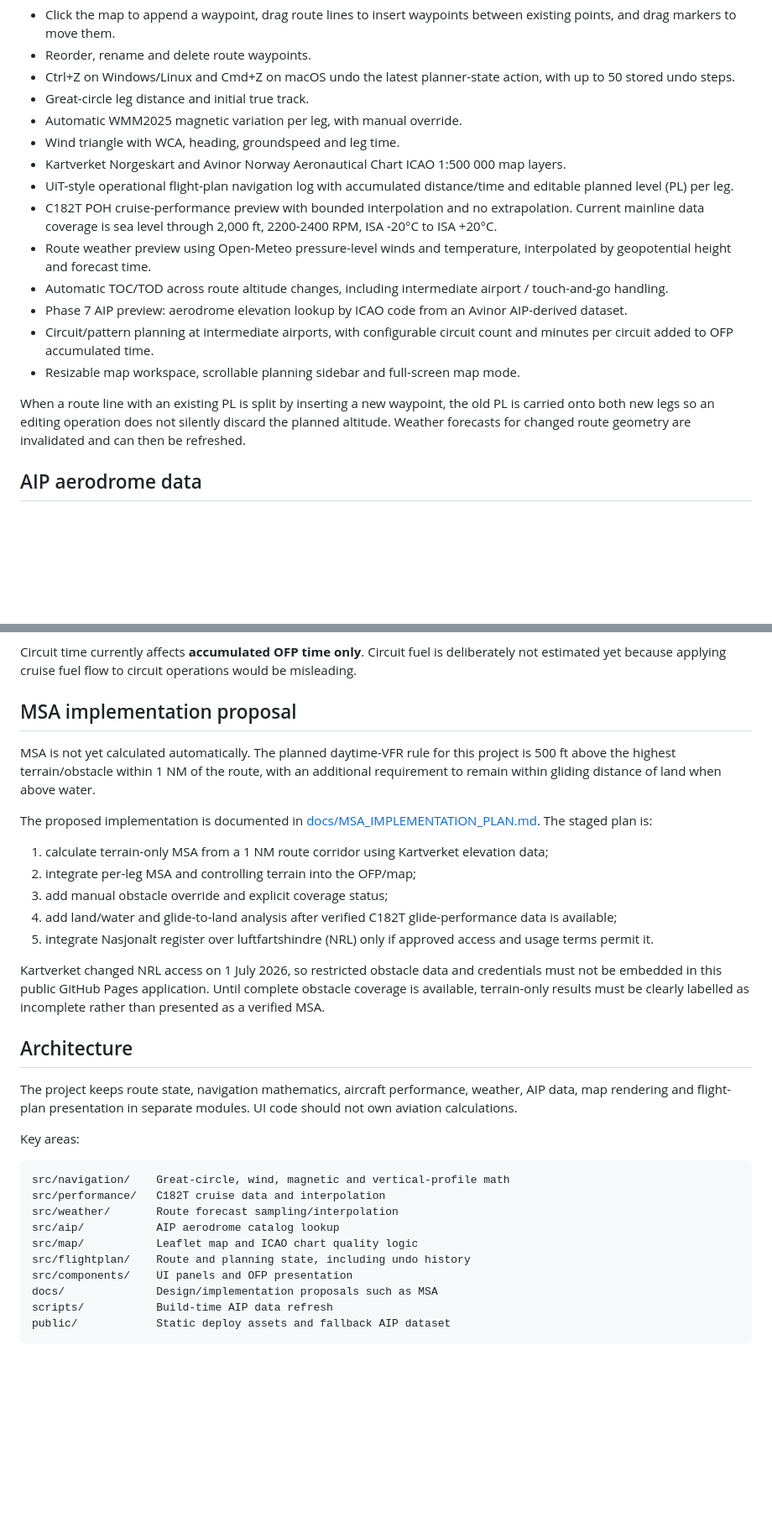
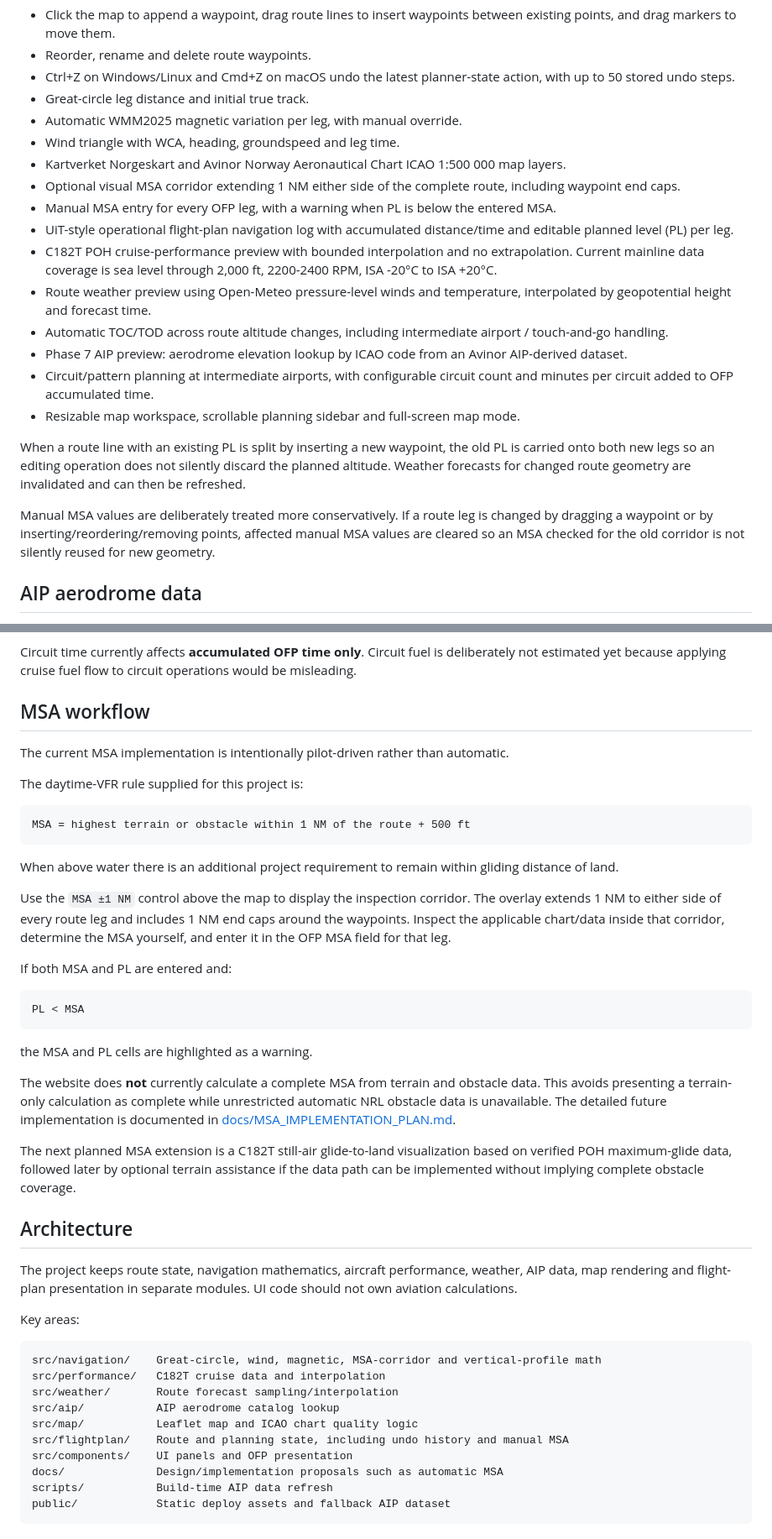
Before and after one commit to TheHVL/flightplanner, a Markdown page: README.md, 2 parts joined by grey strips. Shown at 84% size. Rendered like a GitHub page; blank space fills up the shorter version.

Commit message:
Document manual MSA corridor workflow

````diff
--- a/README.md
+++ b/README.md
@@ -15,6 +15,8 @@ Browser-based VFR flight planning for Norwegian flight training, with the Cessna
 - Automatic WMM2025 magnetic variation per leg, with manual override.
 - Wind triangle with WCA, heading, groundspeed and leg time.
 - Kartverket Norgeskart and Avinor Norway Aeronautical Chart ICAO 1:500 000 map layers.
+- Optional visual MSA corridor extending 1 NM either side of the complete route, including waypoint end caps.
+- Manual MSA entry for every OFP leg, with a warning when PL is below the entered MSA.
 - UiT-style operational flight-plan navigation log with accumulated distance/time and editable planned level (PL) per leg.
 - C182T POH cruise-performance preview with bounded interpolation and no extrapolation. Current mainline data coverage is sea level through 2,000 ft, 2200-2400 RPM, ISA -20°C to ISA +20°C.
 - Route weather preview using Open-Meteo pressure-level winds and temperature, interpolated by geopotential height and forecast time.
@@ -24,6 +26,8 @@ Browser-based VFR flight planning for Norwegian flight training, with the Cessna
 - Resizable map workspace, scrollable planning sidebar and full-screen map mode.
 
 When a route line with an existing PL is split by inserting a new waypoint, the old PL is carried onto both new legs so an editing operation does not silently discard the planned altitude. Weather forecasts for changed route geometry are invalidated and can then be refreshed.
+
+Manual MSA values are deliberately treated more conservatively. If a route leg is changed by dragging a waypoint or by inserting/reordering/removing points, affected manual MSA values are cleared so an MSA checked for the old corridor is not silently reused for new geometry.
 
 ## AIP aerodrome data
 
@@ -49,19 +53,31 @@ Each leg has a planned level in the OFP. At an ordinary waypoint:
 
 Circuit time currently affects **accumulated OFP time only**. Circuit fuel is deliberately not estimated yet because applying cruise fuel flow to circuit operations would be misleading.
 
-## MSA implementation proposal
+## MSA workflow
 
-MSA is not yet calculated automatically. The planned daytime-VFR rule for this project is 500 ft above the highest terrain/obstacle within 1 NM of the route, with an additional requirement to remain within gliding distance of land when above water.
+The current MSA implementation is intentionally pilot-driven rather than automatic.
 
-The proposed implementation is documented in [docs/MSA_IMPLEMENTATION_PLAN.md](docs/MSA_IMPLEMENTATION_PLAN.md). The staged plan is:
+The daytime-VFR rule supplied for this project is:
 
-1. calculate terrain-only MSA from a 1 NM route corridor using Kartverket elevation data;
-2. integrate per-leg MSA and controlling terrain into the OFP/map;
-3. add manual obstacle override and explicit coverage status;
-4. add land/water and glide-to-land analysis after verified C182T glide-performance data is available;
-5. integrate Nasjonalt register over luftfartshindre (NRL) only if approved access and usage terms permit it.
+```text
+MSA = highest terrain or obstacle within 1 NM of the route + 500 ft
+```
 
-Kartverket changed NRL access on 1 July 2026, so restricted obstacle data and credentials must not be embedded in this public GitHub Pages application. Until complete obstacle coverage is available, terrain-only results must be clearly labelled as incomplete rather than presented as a verified MSA.
+When above water there is an additional project requirement to remain within gliding distance of land.
+
+Use the `MSA ±1 NM` control above the map to display the inspection corridor. The overlay extends 1 NM to either side of every route leg and includes 1 NM end caps around the waypoints. Inspect the applicable chart/data inside that corridor, determine the MSA yourself, and enter it in the OFP MSA field for that leg.
+
+If both MSA and PL are entered and:
+
+```text
+PL < MSA
+```
+
+the MSA and PL cells are highlighted as a warning.
+
+The website does **not** currently calculate a complete MSA from terrain and obstacle data. This avoids presenting a terrain-only calculation as complete while unrestricted automatic NRL obstacle data is unavailable. The detailed future implementation is documented in [docs/MSA_IMPLEMENTATION_PLAN.md](docs/MSA_IMPLEMENTATION_PLAN.md).
+
+The next planned MSA extension is a C182T still-air glide-to-land visualization based on verified POH maximum-glide data, followed later by optional terrain assistance if the data path can be implemented without implying complete obstacle coverage.
 
 ## Architecture
 
@@ -70,14 +86,14 @@ The project keeps route state, navigation mathematics, aircraft performance, wea
 Key areas:
 
 ```text
-src/navigation/    Great-circle, wind, magnetic and vertical-profile math
+src/navigation/    Great-circle, wind, magnetic, MSA-corridor and vertical-profile math
 src/performance/   C182T cruise data and interpolation
 src/weather/       Route forecast sampling/interpolation
 src/aip/           AIP aerodrome catalog lookup
 src/map/           Leaflet map and ICAO chart quality logic
-src/flightplan/    Route and planning state, including undo history
+src/flightplan/    Route and planning state, including undo history and manual MSA
 src/components/    UI panels and OFP presentation
-docs/              Design/implementation proposals such as MSA
+docs/              Design/implementation proposals such as automatic MSA
 scripts/           Build-time AIP data refresh
 public/            Static deploy assets and fallback AIP dataset
 ```
````
Also changed, not shown: other parts of README.md (+1 -1 lines).
